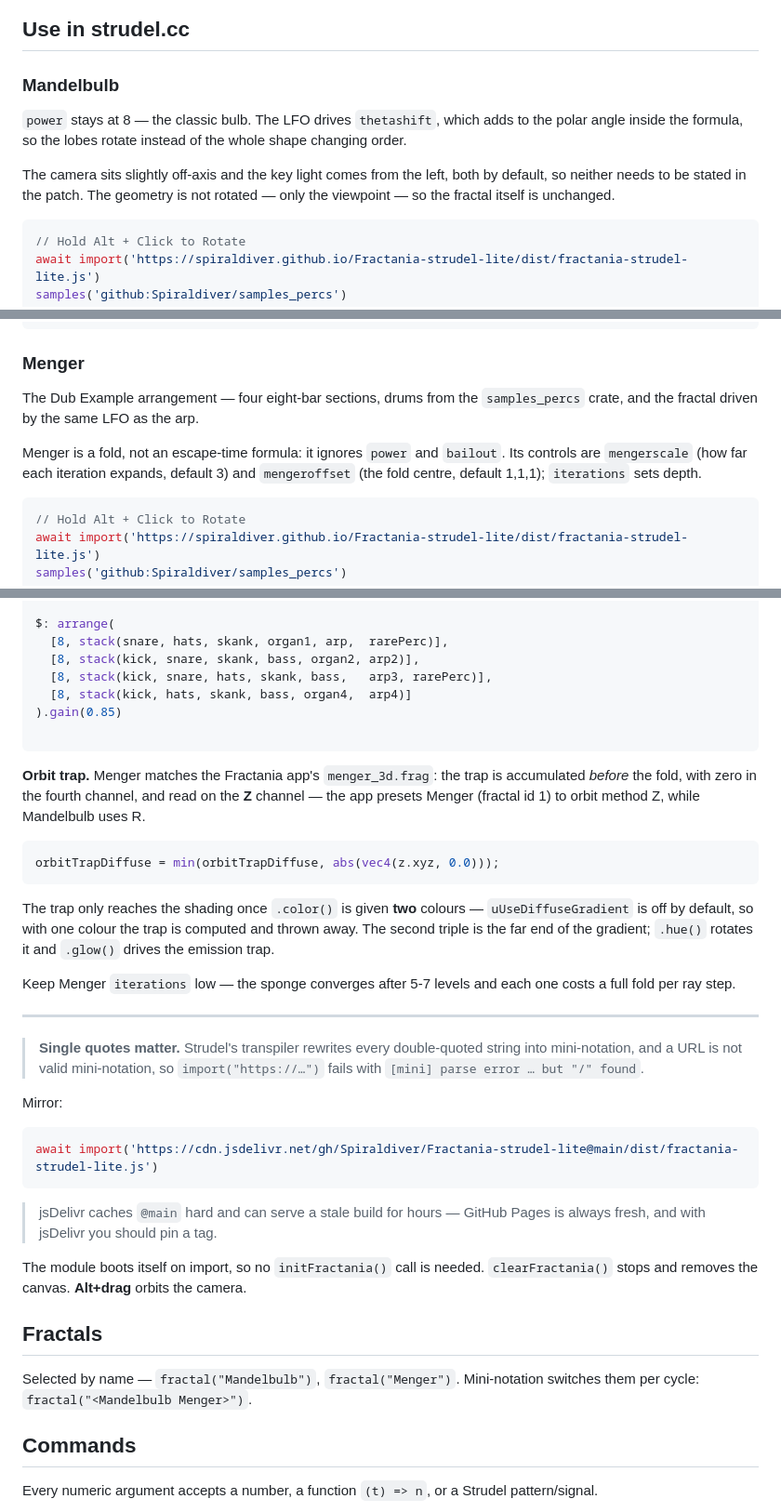
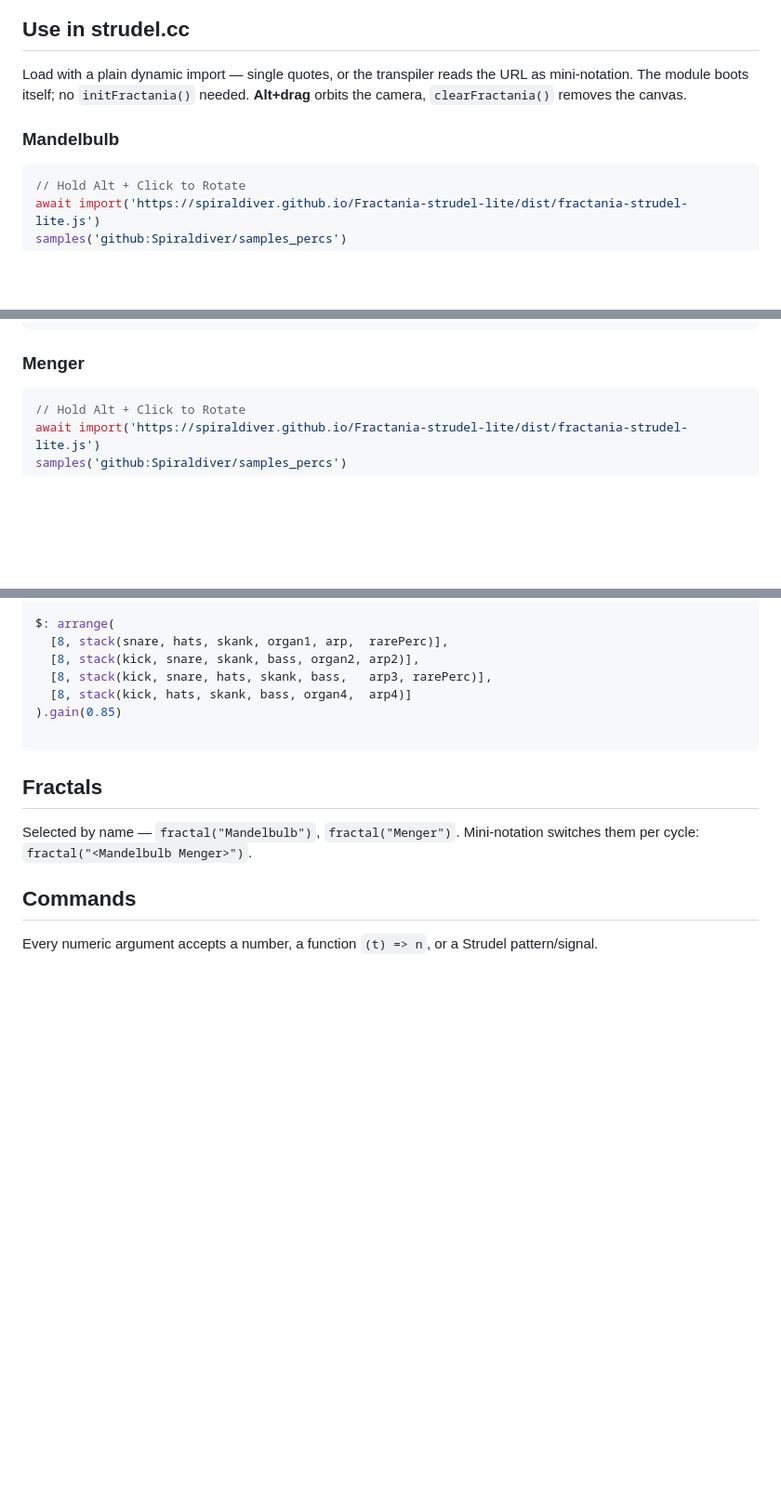
Before and after one commit to Spiraldiver/Fractania-strudel-lite, a Markdown page: README.md, 3 parts joined by grey strips. Shown at 93% size. GitHub-like rendering; blank space fills up the shorter version.

Commit message:
Trim README to the essentials

````diff
--- a/README.md
+++ b/README.md
@@ -6,15 +6,11 @@ Live-codable 3D fractals for strudel.cc by Spiraldiver
 
 ## Use in strudel.cc
 
+Load with a plain dynamic import — single quotes, or the transpiler reads the
+URL as mini-notation. The module boots itself; no `initFractania()` needed.
+**Alt+drag** orbits the camera, `clearFractania()` removes the canvas.
+
 ### Mandelbulb
-
-`power` stays at 8 — the classic bulb. The LFO drives `thetashift`, which adds
-to the polar angle inside the formula, so the lobes rotate instead of the whole
-shape changing order.
-
-The camera sits slightly off-axis and the key light comes from the left, both
-by default, so neither needs to be stated in the patch. The geometry is not
-rotated — only the viewpoint — so the fractal itself is unchanged.
 
 ```js
 // Hold Alt + Click to Rotate
@@ -49,13 +45,6 @@ fractal("Mandelbulb")
 ```
 
 ### Menger
-
-The Dub Example arrangement — four eight-bar sections, drums from the
-`samples_percs` crate, and the fractal driven by the same LFO as the arp.
-
-Menger is a fold, not an escape-time formula: it ignores `power` and `bailout`.
-Its controls are `mengerscale` (how far each iteration expands, default 3) and
-`mengeroffset` (the fold centre, default 1,1,1); `iterations` sets depth.
 
 ```js
 // Hold Alt + Click to Rotate
@@ -145,41 +134,6 @@ $: arrange(
 
 ```
 
-**Orbit trap.** Menger matches the Fractania app's `menger_3d.frag`: the trap
-is accumulated *before* the fold, with zero in the fourth channel, and read on
-the **Z** channel — the app presets Menger (fractal id 1) to orbit method Z,
-while Mandelbulb uses R.
-
-```glsl
-orbitTrapDiffuse = min(orbitTrapDiffuse, abs(vec4(z.xyz, 0.0)));
-```
-
-The trap only reaches the shading once `.color()` is given **two** colours —
-`uUseDiffuseGradient` is off by default, so with one colour the trap is computed
-and thrown away. The second triple is the far end of the gradient; `.hue()`
-rotates it and `.glow()` drives the emission trap.
-
-Keep Menger `iterations` low — the sponge converges after 5-7 levels and each
-one costs a full fold per ray step.
-
----
-
-> **Single quotes matter.** Strudel's transpiler rewrites every double-quoted
-> string into mini-notation, and a URL is not valid mini-notation, so
-> `import("https://…")` fails with `[mini] parse error … but "/" found`.
-
-Mirror:
-
-```js
-await import('https://cdn.jsdelivr.net/gh/Spiraldiver/Fractania-strudel-lite@main/dist/fractania-strudel-lite.js')
-```
-
-> jsDelivr caches `@main` hard and can serve a stale build for hours — GitHub
-> Pages is always fresh, and with jsDelivr you should pin a tag.
-
-The module boots itself on import, so no `initFractania()` call is needed.
-`clearFractania()` stops and removes the canvas. **Alt+drag** orbits the camera.
-
 ## Fractals
 
 Selected by name — `fractal("Mandelbulb")`, `fractal("Menger")`. Mini-notation
````
